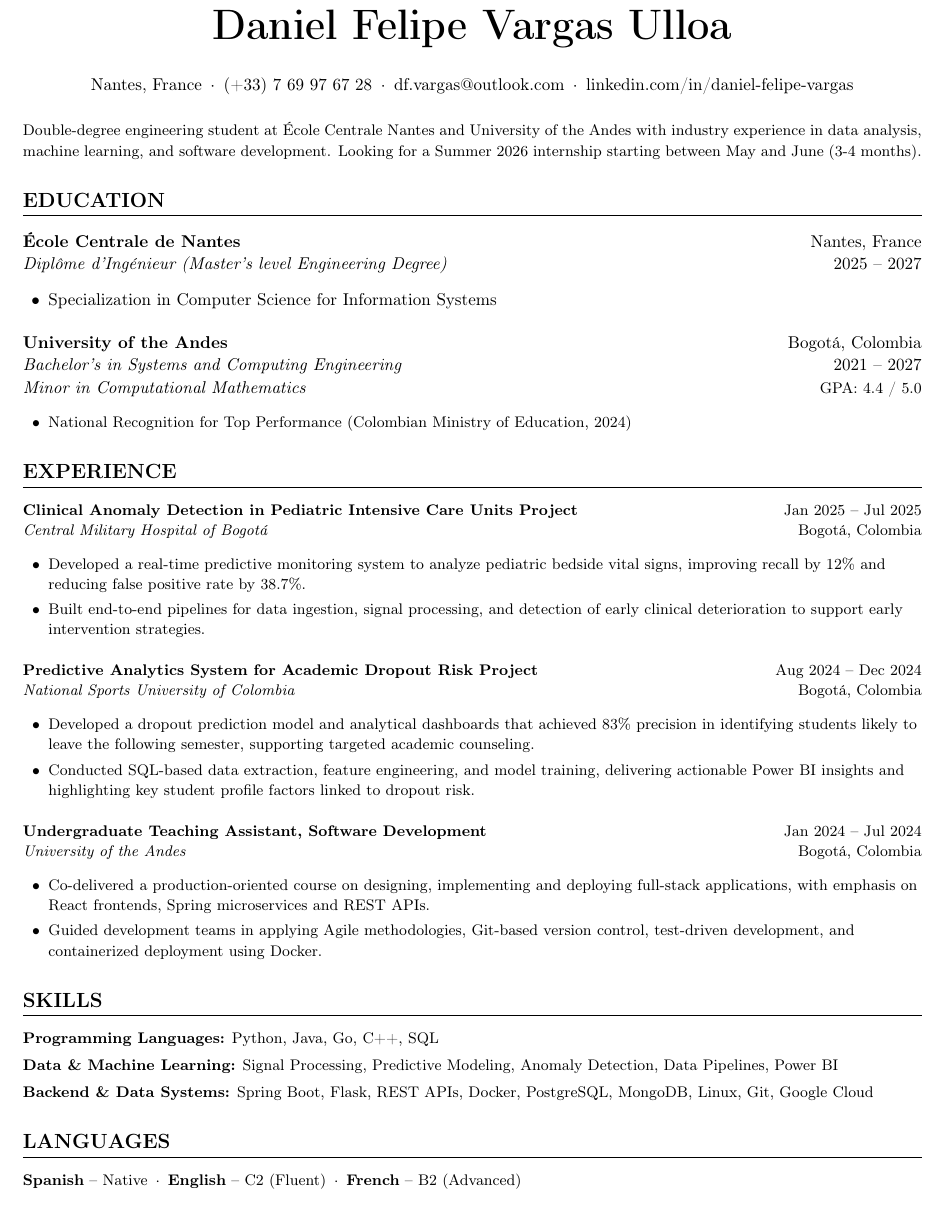
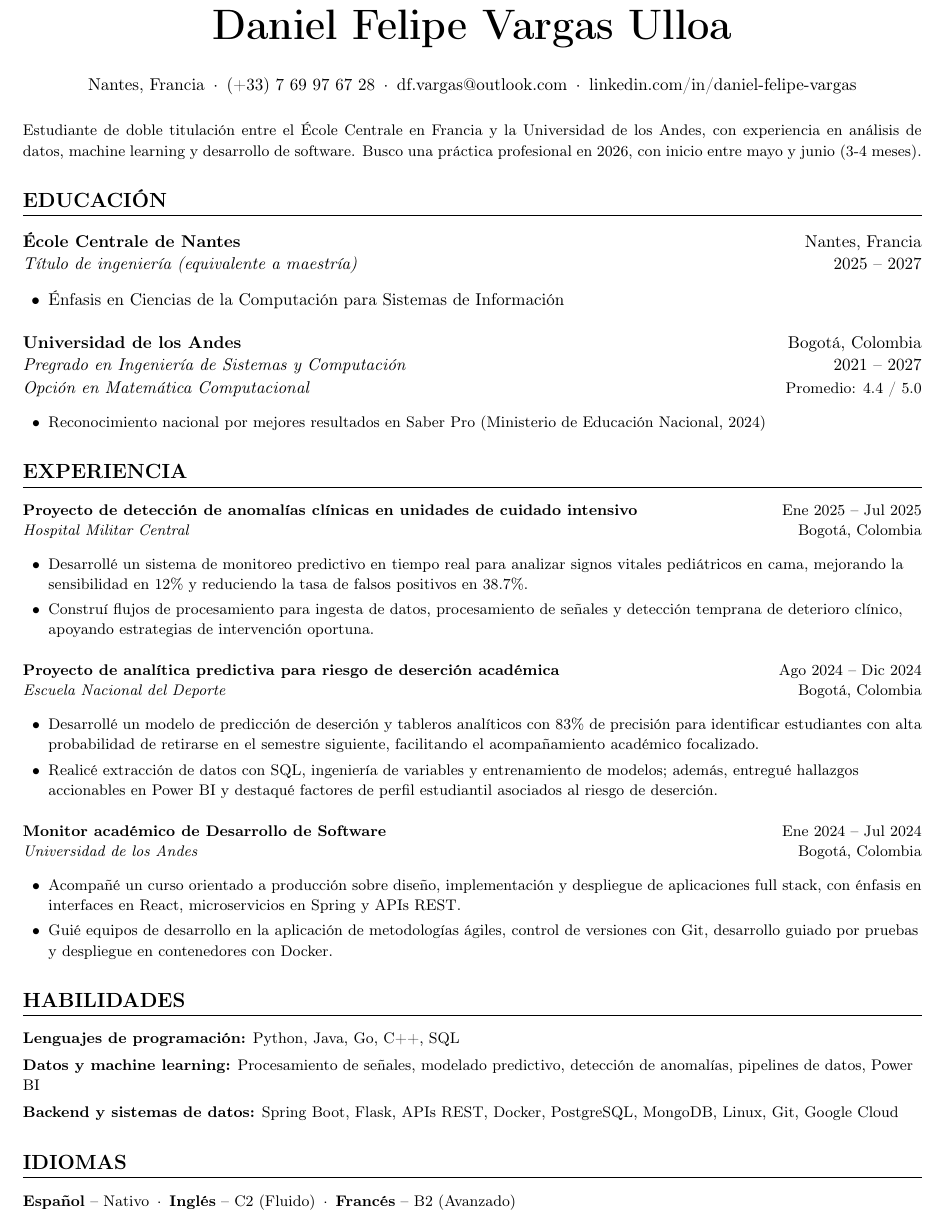
Before and after one commit to Daniel27110/Resume, a LaTeX document (main.tex, which reads sections/education.tex, sections/experience.tex, sections/header.tex): part of the page, cut so that both start at the same text. Compiled offline with pdfLaTeX.

Commit message:
Translate resume  to Spanish

```diff
--- a/sections/education.tex
+++ b/sections/education.tex
@@ -1,18 +1,18 @@
-% --- Education ---
-\section{Education}
+% --- Educación ---
+\section{Educación}
 
-\cvitem{École Centrale de Nantes}{Nantes, France}{Diplôme d'Ingénieur (Master's level Engineering Degree)}{2025 -- 2027}
+\cvitem{École Centrale de Nantes}{Nantes, Francia}{Título de ingeniería (equivalente a maestría)}{2025 -- 2027}
 
 \begin{itemize}[itemsep=1pt, topsep=1pt, leftmargin=15pt]
-  \item Specialization in Computer Science for Information Systems
+  \item Énfasis en Ciencias de la Computación para Sistemas de Información
 \end{itemize}
 
 \vspace{4pt}
 
-\cvitem{University of the Andes}{Bogotá, Colombia}{Bachelor's in Systems and Computing Engineering}{2021 -- 2027}
+\cvitem{Universidad de los Andes}{Bogotá, Colombia}{Pregrado en Ingeniería de Sistemas y Computación}{2021 -- 2027}
 
-\cvsubitem{Minor in Computational Mathematics}{GPA: 4.4 / 5.0}
+\cvsubitem{Opción en Matemática Computacional}{Promedio: 4.4 / 5.0}
 
 \begin{itemize}[itemsep=1pt, topsep=1pt, leftmargin=15pt]
-  \item National Recognition for Top Performance (Colombian Ministry of Education, 2024)
+  \item Reconocimiento nacional por mejores resultados en Saber Pro (Ministerio de Educación Nacional, 2024)
 \end{itemize}
--- a/sections/experience.tex
+++ b/sections/experience.tex
@@ -1,24 +1,24 @@
-% --- Experience ---
-\section{Experience}
+% --- Experiencia ---
+\section{Experiencia}
 
-\cvitem{\href{https://hdl.handle.net/1992/77102}{Clinical Anomaly Detection in Pediatric Intensive Care Units Project}}{Jan 2025 -- Jul 2025}{Central Military Hospital of Bogotá}{Bogotá, Colombia}
+\cvitem{\href{https://hdl.handle.net/1992/77102}{Proyecto de detección de anomalías clínicas en unidades de cuidado intensivo}}{Ene 2025 -- Jul 2025}{Hospital Militar Central}{Bogotá, Colombia}
 \begin{itemize}[itemsep=1pt, topsep=1pt, leftmargin=15pt]
-  \item Developed a real-time predictive monitoring system to analyze pediatric bedside vital signs, improving recall by 12\% and reducing false positive rate by 38.7\%.
-  \item Built end-to-end pipelines for data ingestion, signal processing, and detection of early clinical deterioration to support early intervention strategies.
+  \item Desarrollé un sistema de monitoreo predictivo en tiempo real para analizar signos vitales pediátricos en cama, mejorando la sensibilidad en 12\% y reduciendo la tasa de falsos positivos en 38.7\%.
+  \item Construí flujos de procesamiento para ingesta de datos, procesamiento de señales y detección temprana de deterioro clínico, apoyando estrategias de intervención oportuna.
 \end{itemize}
 
 \vspace{4pt}
 
-\cvitem{Predictive Analytics System for Academic Dropout Risk Project}{Aug 2024 -- Dec 2024}{National Sports University of Colombia}{Bogotá, Colombia}
+\cvitem{Proyecto de analítica predictiva para riesgo de deserción académica}{Ago 2024 -- Dic 2024}{Escuela Nacional del Deporte}{Bogotá, Colombia}
 \begin{itemize}[itemsep=1pt, topsep=1pt, leftmargin=15pt]
-  \item Developed a dropout prediction model and analytical dashboards that achieved 83\% precision in identifying students likely to leave the following semester, supporting targeted academic counseling.
-  \item Conducted SQL-based data extraction, feature engineering, and model training, delivering actionable Power BI insights and highlighting key student profile factors linked to dropout risk.
+  \item Desarrollé un modelo de predicción de deserción y tableros analíticos con 83\% de precisión para identificar estudiantes con alta probabilidad de retirarse en el semestre siguiente, facilitando el acompañamiento académico focalizado.
+  \item Realicé extracción de datos con SQL, ingeniería de variables y entrenamiento de modelos; además, entregué hallazgos accionables en Power BI y destaqué factores de perfil estudiantil asociados al riesgo de deserción.
 \end{itemize}
 
 \vspace{4pt}
 
-\cvitem{Undergraduate Teaching Assistant, Software Development}{Jan 2024 -- Jul 2024}{University of the Andes}{Bogotá, Colombia}
+\cvitem{Monitor académico de Desarrollo de Software}{Ene 2024 -- Jul 2024}{Universidad de los Andes}{Bogotá, Colombia}
 \begin{itemize}[itemsep=1pt, topsep=1pt, leftmargin=15pt]
-  \item Co-delivered a production-oriented course on designing, implementing and deploying full-stack applications, with emphasis on React frontends, Spring microservices and REST APIs.
-  \item Guided development teams in applying Agile methodologies, Git-based version control, test-driven development, and containerized deployment using Docker.
+  \item Acompañé un curso orientado a producción sobre diseño, implementación y despliegue de aplicaciones full stack, con énfasis en interfaces en React, microservicios en Spring y APIs REST.
+  \item Guié equipos de desarrollo en la aplicación de metodologías ágiles, control de versiones con Git, desarrollo guiado por pruebas y despliegue en contenedores con Docker.
 \end{itemize}
--- a/sections/header.tex
+++ b/sections/header.tex
@@ -5,7 +5,7 @@
 
   \vspace{12pt}
 
-  Nantes, France\dotsep%
+  Nantes, Francia\dotsep%
   (+33) 7 69 97 67 28\dotsep%
   \href{mailto:df.vargas@outlook.com}{df.vargas@outlook.com}\dotsep%
   \href{https://www.linkedin.com/in/daniel-felipe-vargas/}{linkedin.com/in/daniel-felipe-vargas}
@@ -14,5 +14,5 @@
 
 {\justifying\parfillskip=0pt\small
 
-  \noindent Double-degree engineering student at École Centrale Nantes and University of the Andes with industry experience in data analysis, machine learning, and software development. Looking for a Summer 2026 internship starting between May and June (3-4 months).
+  \noindent Estudiante de doble titulación entre el École Centrale en Francia y la Universidad de los Andes, con experiencia en análisis de datos, machine learning y desarrollo de software. Busco una práctica profesional en 2026, con inicio entre mayo y junio (3-4 meses).
 \par}
--- a/sections/languages.tex
+++ b/sections/languages.tex
@@ -1,6 +1,6 @@
-% --- Languages ---
-\section{Languages}
+% --- Idiomas ---
+\section{Idiomas}
 
-\textbf{Spanish} -- Native\dotsep%
-\textbf{English} -- C2 (Fluent)\dotsep%
-\textbf{French} -- B2 (Advanced)
+\textbf{Español} -- Nativo\dotsep%
+\textbf{Inglés} -- C2 (Fluido)\dotsep%
+\textbf{Francés} -- B2 (Avanzado)
--- a/sections/skills.tex
+++ b/sections/skills.tex
@@ -1,8 +1,8 @@
-% --- Skills ---
-\section{Skills}
+% --- Habilidades ---
+\section{Habilidades}
 
 \begin{itemize}[leftmargin=0pt, label={}, itemsep=2pt, topsep=1pt]
-  \item \textbf{Programming Languages:} Python, Java, Go, C++, SQL
-  \item \textbf{Data \& Machine Learning:} Signal Processing, Predictive Modeling, Anomaly Detection, Data Pipelines, Power BI
-  \item \textbf{Backend \& Data Systems:} Spring Boot, Flask, REST APIs, Docker, PostgreSQL, MongoDB, Linux, Git, Google Cloud
+  \item \textbf{Lenguajes de programación:} Python, Java, Go, C++, SQL
+  \item \textbf{Datos y machine learning:} Procesamiento de señales, modelado predictivo, detección de anomalías, pipelines de datos, Power BI
+  \item \textbf{Backend y sistemas de datos:} Spring Boot, Flask, APIs REST, Docker, PostgreSQL, MongoDB, Linux, Git, Google Cloud
 \end{itemize}
```
Also changed, not shown: main.pdf.
